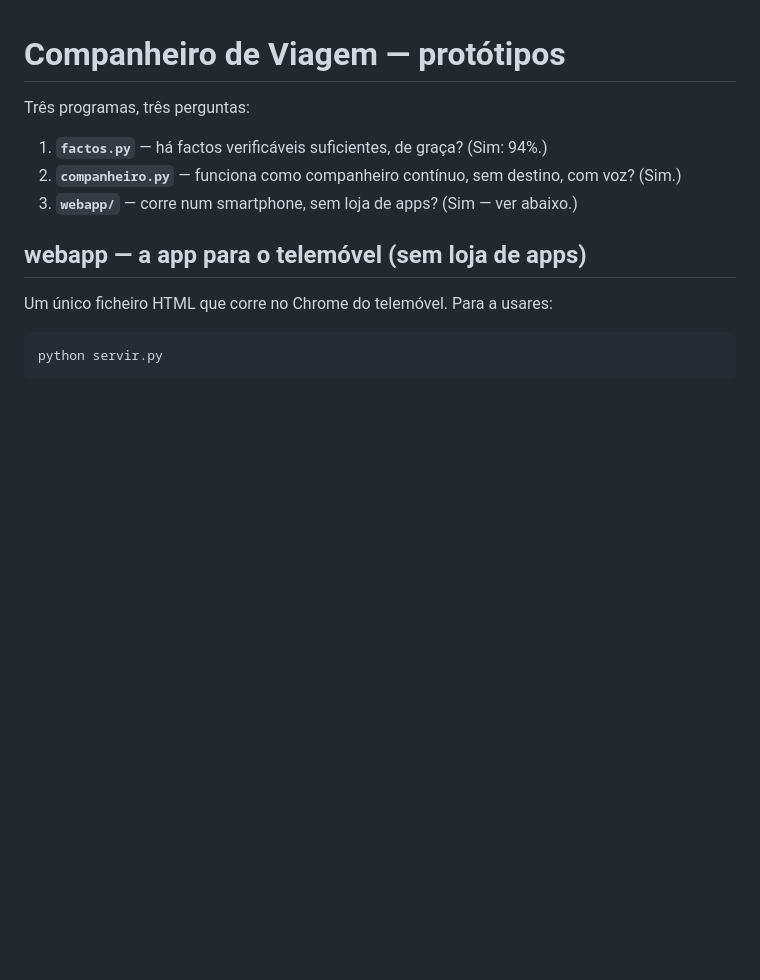
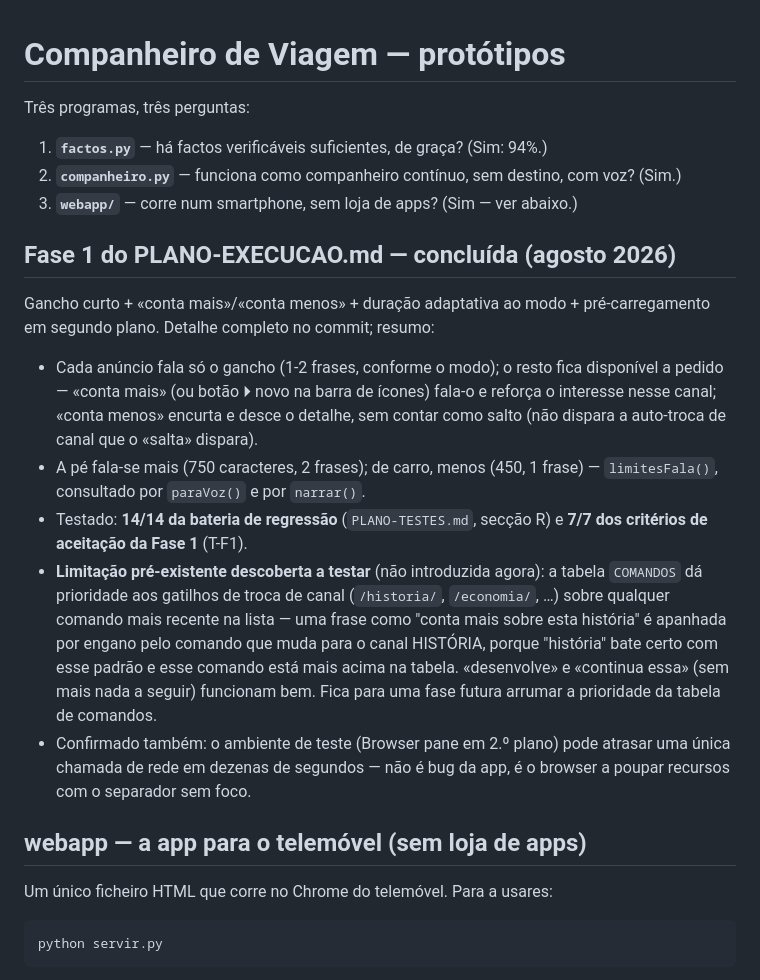
Before and after one commit to LOVEREPLIT/companheiro-viagem, a Markdown page: README.md, the part around the change. Rendered like a GitHub page; blank space fills up the shorter version.

Commit message:
Regista no README a conclusao da Fase 1 e os resultados dos testes

```diff
--- a/README.md
+++ b/README.md
@@ -5,6 +5,32 @@ Três programas, três perguntas:
 1. **`factos.py`** — há factos verificáveis suficientes, de graça? (Sim: 94%.)
 2. **`companheiro.py`** — funciona como companheiro contínuo, sem destino, com voz? (Sim.)
 3. **`webapp/`** — corre num smartphone, sem loja de apps? (Sim — ver abaixo.)
+
+## Fase 1 do PLANO-EXECUCAO.md — concluída (agosto 2026)
+
+Gancho curto + «conta mais»/«conta menos» + duração adaptativa ao modo +
+pré-carregamento em segundo plano. Detalhe completo no commit; resumo:
+
+- Cada anúncio fala só o gancho (1-2 frases, conforme o modo); o resto
+  fica disponível a pedido — «conta mais» (ou botão ⏵ novo na barra de
+  ícones) fala-o e reforça o interesse nesse canal; «conta menos» encurta
+  e desce o detalhe, sem contar como salto (não dispara a auto-troca de
+  canal que o «salta» dispara).
+- A pé fala-se mais (750 caracteres, 2 frases); de carro, menos (450, 1
+  frase) — `limitesFala()`, consultado por `paraVoz()` e por `narrar()`.
+- Testado: **14/14 da bateria de regressão** (`PLANO-TESTES.md`, secção
+  R) e **7/7 dos critérios de aceitação da Fase 1** (T-F1).
+- **Limitação pré-existente descoberta a testar** (não introduzida agora):
+  a tabela `COMANDOS` dá prioridade aos gatilhos de troca de canal
+  (`/historia/`, `/economia/`, …) sobre qualquer comando mais recente na
+  lista — uma frase como "conta mais sobre esta história" é apanhada por
+  engano pelo comando que muda para o canal HISTÓRIA, porque "história"
+  bate certo com esse padrão e esse comando está mais acima na tabela.
+  «desenvolve» e «continua essa» (sem mais nada a seguir) funcionam bem.
+  Fica para uma fase futura arrumar a prioridade da tabela de comandos.
+- Confirmado também: o ambiente de teste (Browser pane em 2.º plano) pode
+  atrasar uma única chamada de rede em dezenas de segundos — não é bug
+  da app, é o browser a poupar recursos com o separador sem foco.
 
 ## webapp — a app para o telemóvel (sem loja de apps)
 
```
